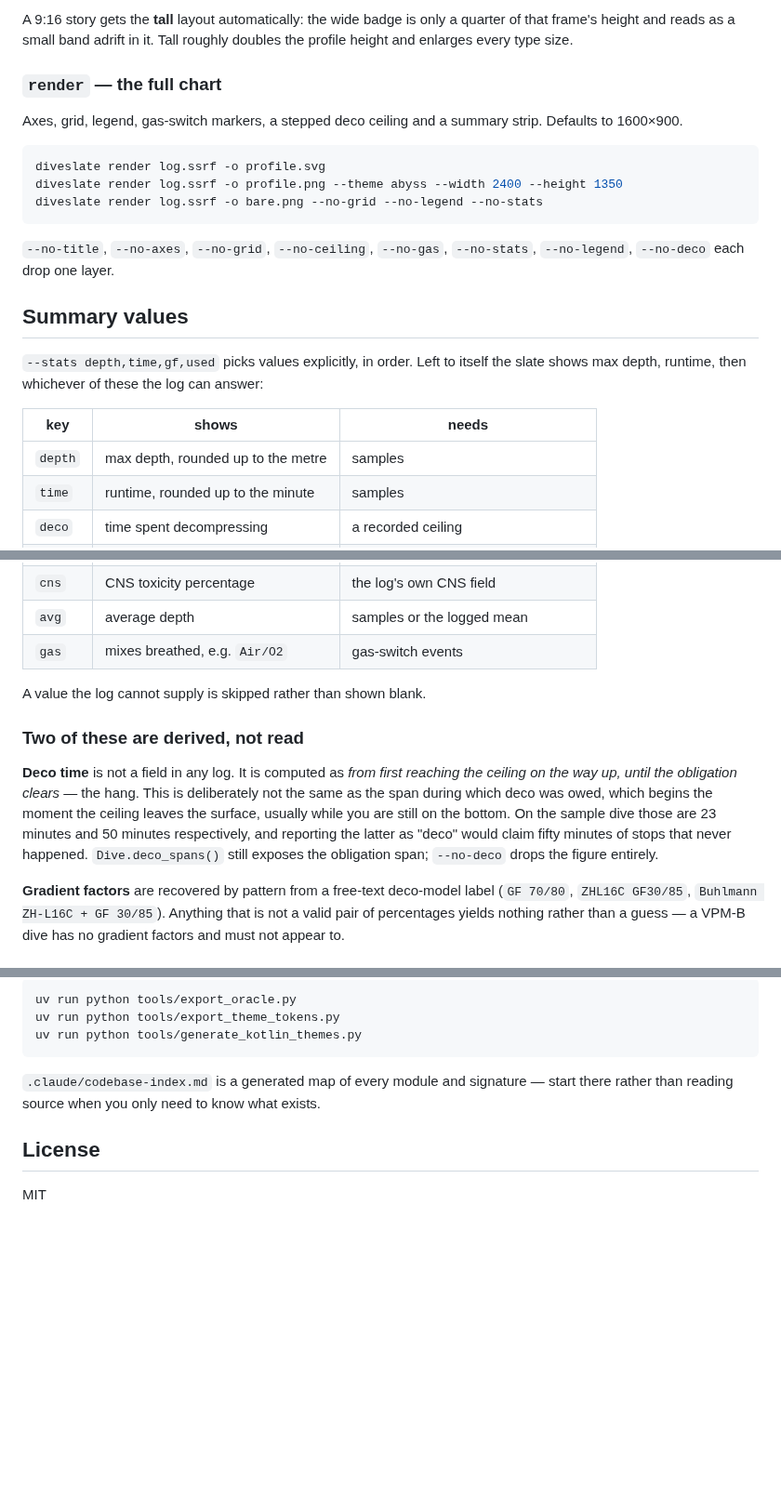
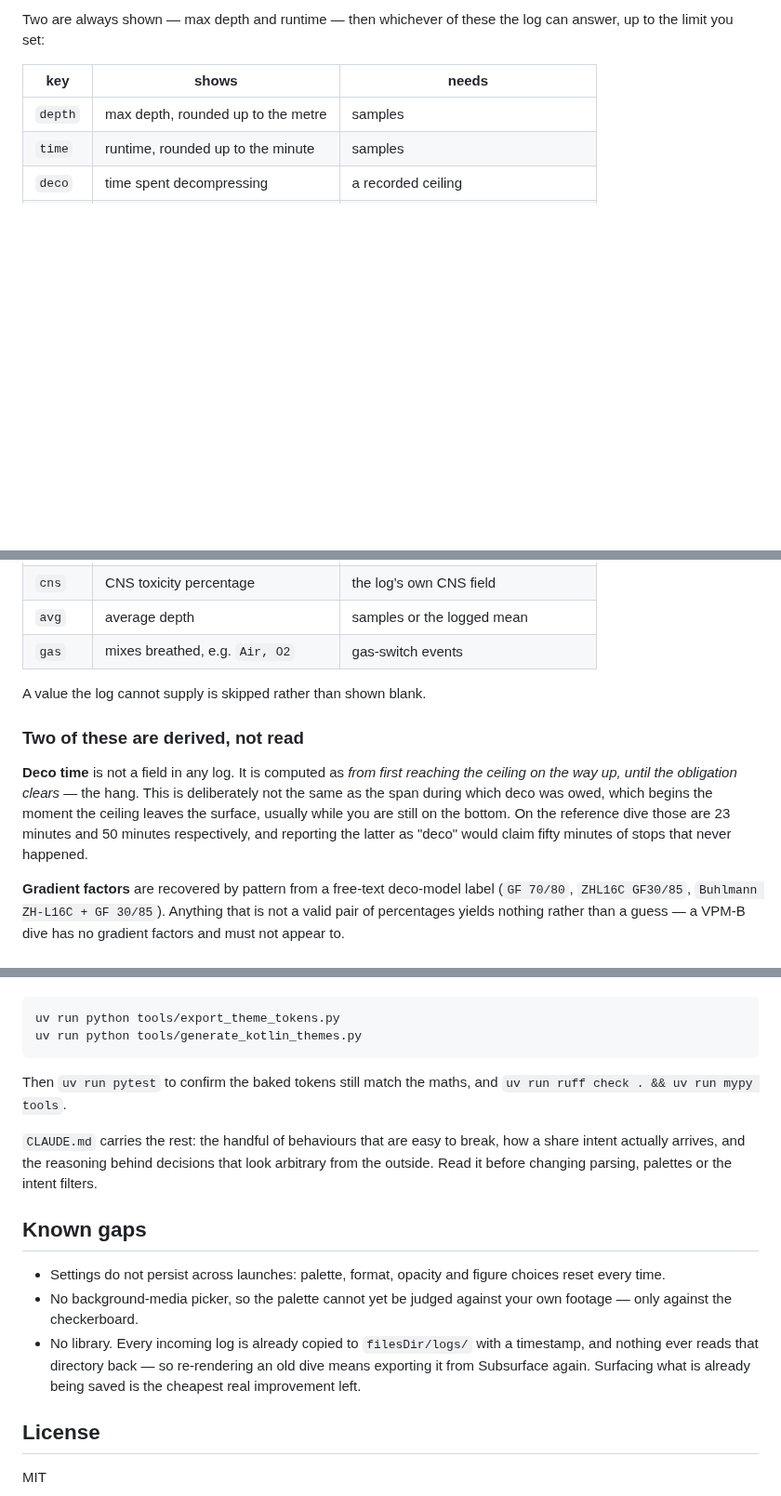
Before and after one commit to paul-charp/Dive-Slate, a Markdown page: README.md, 3 parts joined by grey strips. Shown at 93% size. Drawn GitHub-style; blank space fills up the shorter version.

````diff
--- a/README.md
+++ b/README.md
@@ -77,25 +54,5 @@ straight on.
-A 9:16 story gets the **tall** layout automatically: the wide badge is only a
-quarter of that frame's height and reads as a small band adrift in it. Tall
-roughly doubles the profile height and enlarges every type size.
-
-### `render` — the full chart
-
-Axes, grid, legend, gas-switch markers, a stepped deco ceiling and a summary
-strip. Defaults to 1600×900.
-
-```bash
-diveslate render log.ssrf -o profile.svg
-diveslate render log.ssrf -o profile.png --theme abyss --width 2400 --height 1350
-diveslate render log.ssrf -o bare.png --no-grid --no-legend --no-stats
-```
-
-`--no-title`, `--no-axes`, `--no-grid`, `--no-ceiling`, `--no-gas`, `--no-stats`,
-`--no-legend`, `--no-deco` each drop one layer.
-
-## Summary values
-
-`--stats depth,time,gf,used` picks values explicitly, in order. Left to itself
-the slate shows max depth, runtime, then whichever of these the log can answer:
+Two are always shown — max depth and runtime — then whichever of these the log
+can answer, up to the limit you set:
 
 | key | shows | needs |
 |---|---|---|
@@ -108,7 +65,7 @@ the slate shows max depth, runtime, then whichever of these the log can answer:
 | `sac` | surface air consumption | the log's own SAC field |
 | `cns` | CNS toxicity percentage | the log's own CNS field |
 | `avg` | average depth | samples or the logged mean |
-| `gas` | mixes breathed, e.g. `Air/O2` | gas-switch events |
+| `gas` | mixes breathed, e.g. `Air, O2` | gas-switch events |
 
 A value the log cannot supply is skipped rather than shown blank.
 
@@ -118,10 +75,9 @@ A value the log cannot supply is skipped rather than shown blank.
 the ceiling on the way up, until the obligation clears* — the hang. This is
 deliberately not the same as the span during which deco was owed, which begins
 the moment the ceiling leaves the surface, usually while you are still on the
-bottom. On the sample dive those are 23 minutes and 50 minutes respectively, and
-reporting the latter as "deco" would claim fifty minutes of stops that never
-happened. `Dive.deco_spans()` still exposes the obligation span; `--no-deco`
-drops the figure entirely.
+bottom. On the reference dive those are 23 minutes and 50 minutes respectively,
+and reporting the latter as "deco" would claim fifty minutes of stops that never
+happened.
 
 **Gradient factors** are recovered by pattern from a free-text deco-model label
 (`GF 70/80`, `ZHL16C GF30/85`, `Buhlmann ZH-L16C + GF 30/85`). Anything that is
@@ -228,12 +169,27 @@ held to — `tests/test_conformance.py` fails until you do:
 
 ```bash
-uv run python tools/export_oracle.py
 uv run python tools/export_theme_tokens.py
 uv run python tools/generate_kotlin_themes.py
 ```
 
-`.claude/codebase-index.md` is a generated map of every module and signature —
-start there rather than reading source when you only need to know what exists.
+Then `uv run pytest` to confirm the baked tokens still match the maths, and
+`uv run ruff check . && uv run mypy tools`.
+
+`CLAUDE.md` carries the rest: the handful of behaviours that are easy to break,
+how a share intent actually arrives, and the reasoning behind decisions that
+look arbitrary from the outside. Read it before changing parsing, palettes or
+the intent filters.
+
+## Known gaps
+
+- Settings do not persist across launches: palette, format, opacity and figure
+  choices reset every time.
+- No background-media picker, so the palette cannot yet be judged against your
+  own footage — only against the checkerboard.
+- No library. Every incoming log is already copied to `filesDir/logs/` with a
+  timestamp, and nothing ever reads that directory back — so re-rendering an
+  old dive means exporting it from Subsurface again. Surfacing what is already
+  being saved is the cheapest real improvement left.
 
 ## License
 
````
Also changed, not shown: other parts of README.md (+83 -121 lines), CLAUDE.md (+160 -155 lines), android/README.md (deleted, +0 -116 lines), docs/images/app-tall.png (added), docs/images/app-wide.png (added), docs/images/slate.png (added), 1 other file.
